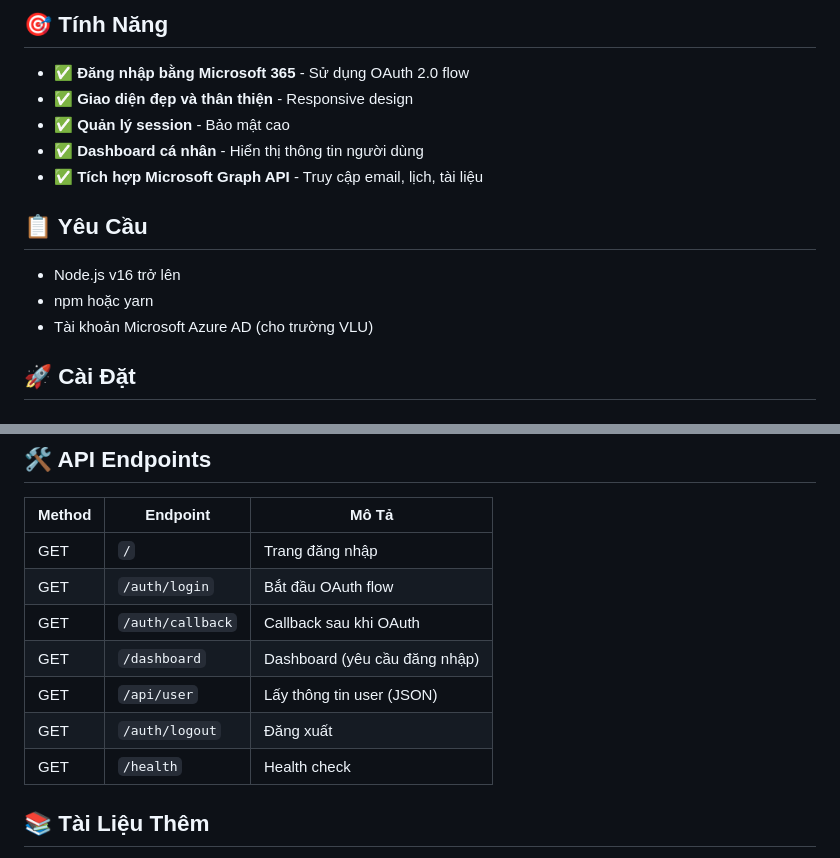
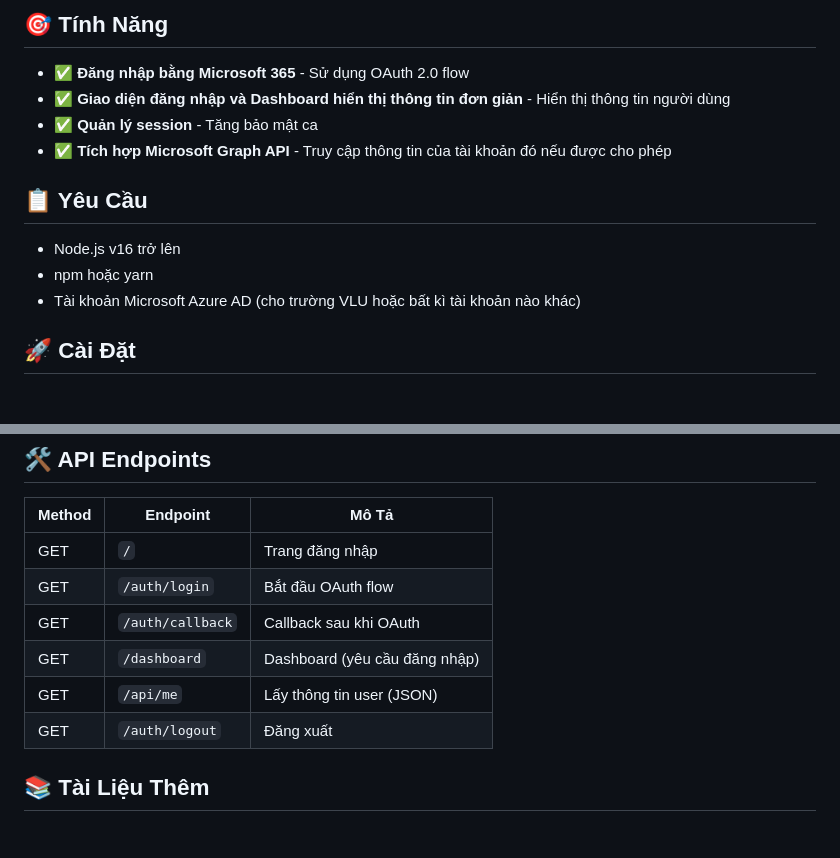
Before and after one commit to devmindtan/vlu-connect, a Markdown page: README.md, 2 parts joined by grey strips. GitHub-like rendering.

Commit message:
chore: update README.md

```diff
--- a/README.md
+++ b/README.md
@@ -5,16 +5,15 @@ Một ứng dụng web hiện đại cho phép sinh viên và giáo viên Đại
 ## 🎯 Tính Năng
 
 - ✅ **Đăng nhập bằng Microsoft 365** - Sử dụng OAuth 2.0 flow
-- ✅ **Giao diện đẹp và thân thiện** - Responsive design
-- ✅ **Quản lý session** - Bảo mật cao
-- ✅ **Dashboard cá nhân** - Hiển thị thông tin người dùng
-- ✅ **Tích hợp Microsoft Graph API** - Truy cập email, lịch, tài liệu
+- ✅ **Giao diện đăng nhập và Dashboard hiển thị thông tin đơn giản** - Hiển thị thông tin người dùng
+- ✅ **Quản lý session** - Tăng bảo mật ca
+- ✅ **Tích hợp Microsoft Graph API** - Truy cập thông tin của tài khoản đó nếu được cho phép
 
 ## 📋 Yêu Cầu
 
 - Node.js v16 trở lên
 - npm hoặc yarn
-- Tài khoản Microsoft Azure AD (cho trường VLU)
+- Tài khoản Microsoft Azure AD (cho trường VLU hoặc bất kì tài khoản nào khác)
 
 ## 🚀 Cài Đặt
 
@@ -140,9 +139,8 @@ vlu-connect/
 | GET    | `/auth/login`    | Bắt đầu OAuth flow            |
 | GET    | `/auth/callback` | Callback sau khi OAuth        |
 | GET    | `/dashboard`     | Dashboard (yêu cầu đăng nhập) |
-| GET    | `/api/user`      | Lấy thông tin user (JSON)     |
+| GET    | `/api/me`        | Lấy thông tin user (JSON)     |
 | GET    | `/auth/logout`   | Đăng xuất                     |
-| GET    | `/health`        | Health check                  |
 
 ## 📚 Tài Liệu Thêm
 
```
